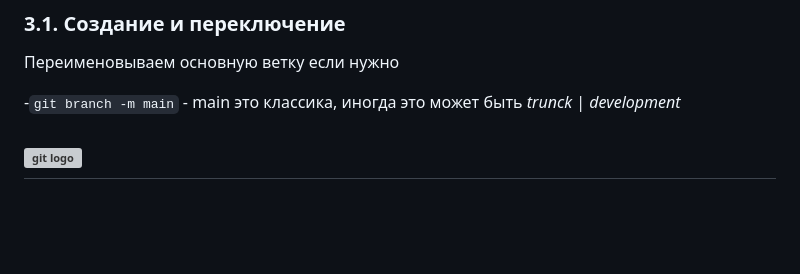
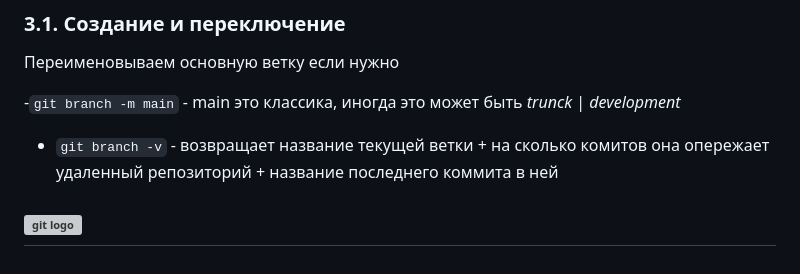
Before and after one commit to katerina-shche/Slonit, a Markdown page: git-commands.md, the part around the change. GitHub-like rendering; blank space fills up the shorter version; grey boxes are pictures that could not be loaded.

Commit message:
Update git-commands.md with git branch -v

```diff
--- a/git-commands.md
+++ b/git-commands.md
@@ -181,6 +181,8 @@ index 30f25bf..87552ca 100644
 Переименовываем основную ветку если нужно
 
 -`git branch -m main` - main это классика, иногда это может быть *trunck* | *development*
+- `git branch -v` - возвращает название текущей ветки + на сколько комитов она опережает удаленный репозиторий + название последнего коммита в ней
+
 
 
 ![git logo](https://upload.wikimedia.org/wikipedia/commons/thumb/e/e0/Git-logo.svg/1920px-Git-logo.svg.png)
```
